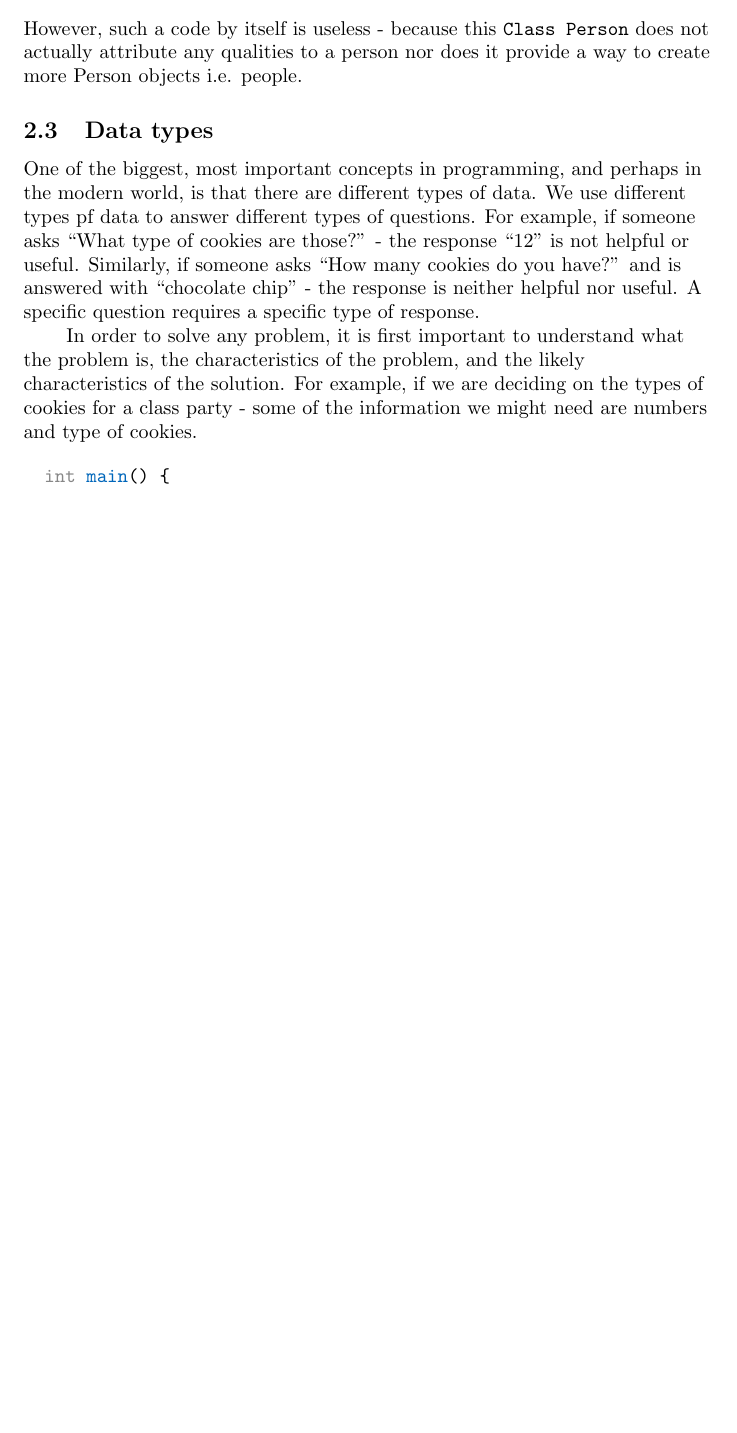
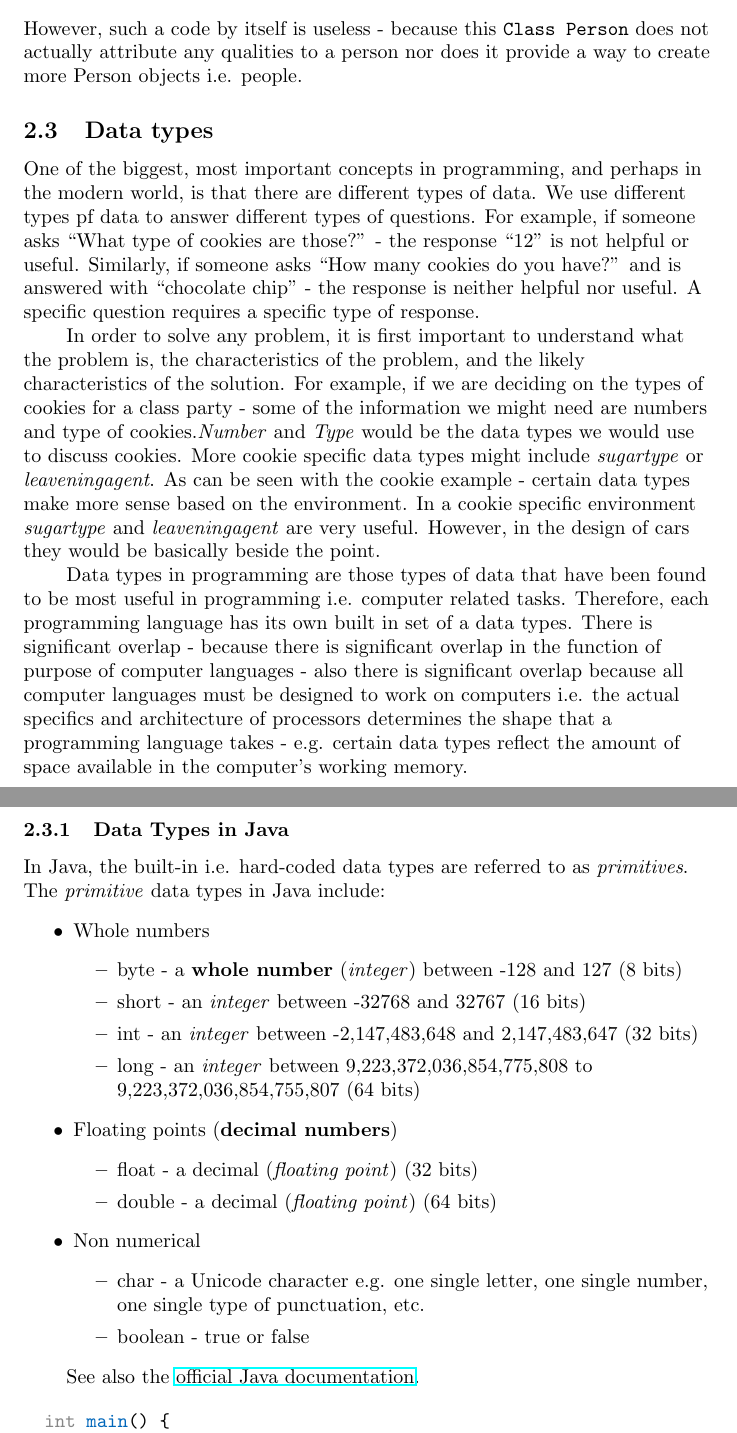
Before and after one commit to CS-CAST/Objects-First-with-Java-Book, a LaTeX document (java0.tex): part of page 3 of 3 before the commit and two parts of pages 3 and 4 of 4 after it, the two joined at a grey line, cut so that both start at the same text, the shorter picture padded with empty space. Compiled offline with pdfLaTeX.

Commit message:
text update

```diff
--- a/java0.tex
+++ b/java0.tex
@@ -12,6 +12,9 @@
 \usepackage{blindtext}
 %\usepackage[T1]{fontenc}
 %\usepackage[utf8]{inputenc}
+
+\usepackage{hyperref}
+
 
 %code stuff
 \usepackage{minted}
@@ -75,9 +78,37 @@ However, such a code by itself is useless - because this \mintinline{Java}{Class
 \subsection{Data types}
 
 One of the biggest, most important concepts in programming, and perhaps in the modern world, is that there are different types of data. We use different types pf data to answer different types of questions. For example, if someone asks ``What type of cookies are those?'' - the response ``12'' is not helpful or useful. Similarly, if someone asks ``How many cookies do you have?'' and is answered with ``chocolate chip'' - the response is neither helpful nor useful. A specific question requires a specific type of response.\par
-In order to solve any problem, it is first important to understand what the problem is, the characteristics of the problem, and the likely characteristics of the solution. For example, if we are deciding on the types of cookies for a class party - some of the information we might need are numbers and type of cookies.\par
+In order to solve any problem, it is first important to understand what the problem is, the characteristics of the problem, and the likely characteristics of the solution. For example, if we are deciding on the types of cookies for a class party - some of the information we might need are numbers and type of cookies.\emph{Number} and \emph{Type} would be the data types we would use to discuss cookies. More cookie specific data types might include \emph{sugartype} or \emph{leaveningagent}. As can be seen with the cookie example - certain data types make more sense based on the environment. In a cookie specific environment \emph{sugartype} and \emph{leaveningagent} are very useful. However, in the design of cars they would be basically beside the point.\par
+Data types in programming are those types of data that have been found to be most useful in programming i.e. computer related tasks. Therefore, each programming language has its own built in set of a data types. There is significant overlap - because there is significant overlap in the function of purpose of computer languages - also there is significant overlap because all computer languages must be designed to work on computers i.e. the actual specifics and architecture of processors determines the shape that a programming language takes - e.g. certain data types reflect the amount of space available in the computer's working memory. \par
+\subsubsection{Data Types in Java}
+In Java, the built-in i.e. hard-coded data types are referred to as \emph{primitives}. The \emph{primitive} data types in Java include:
+\begin{itemize}
+\item Whole numbers
+  \begin{itemize}
+  \item byte - a \textbf{whole number} (\emph{integer}) between -128 and 127 (8 bits)
+  \item short - an \emph{integer} between -32768 and 32767 (16 bits)
+  \item int  - an \emph{integer} between -2,147,483,648 and 2,147,483,647 (32 bits)
+  \item long -  an \emph{integer} between 9,223,372,036,854,775,808 to
+    9,223,372,036,854,755,807 (64 bits)
+  \end{itemize}
+  %\begin{itemize}
+  \item Floating points (\textbf{decimal numbers})
+    \begin{itemize}
+    \item float - a decimal (\emph{floating point}) (32 bits)
+    \item double - a decimal (\emph{floating point}) (64 bits)
+    \end{itemize}
+  %  \begin{itemize}
+    \item Non numerical
+      \begin{itemize}
+      \item char - a Unicode character e.g. one single letter, one single number, one single type of punctuation, etc.
+        \item boolean - true or false
+      \end{itemize}
+\end{itemize}
 
 
+
+
+See also the \href{https://docs.oracle.com/javase/tutorial/java/nutsandbolts/datatypes.html}{official Java documentation}.
 
 
 \end{flushleft}
```
Also changed, not shown: java0.pdf, 3 other files.
